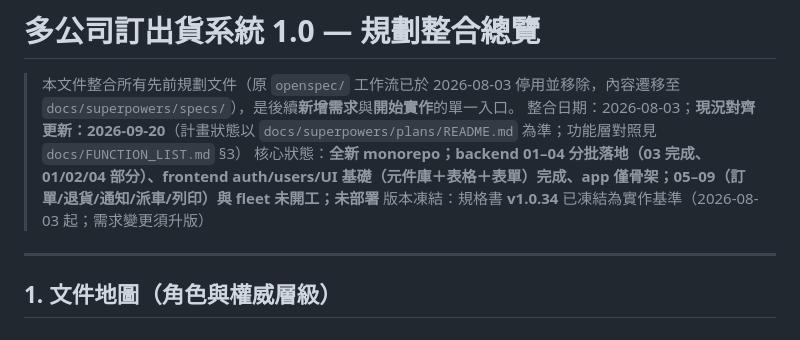
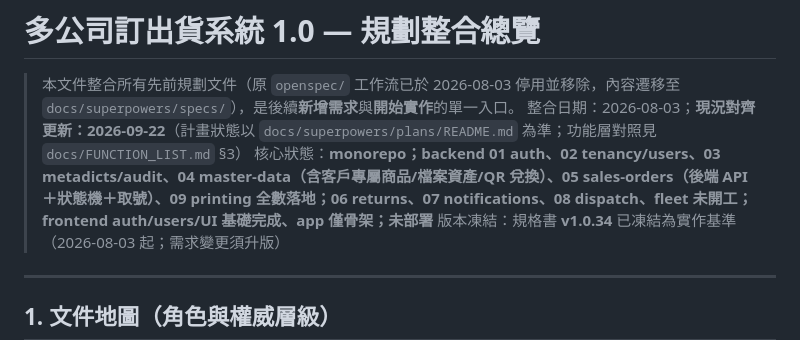
Before and after one commit to sw-ssd/sales-order-dispatch, a Markdown page: docs/PLANNING_OVERVIEW.md, the part around the change. GitHub-like rendering.

```diff
--- a/docs/PLANNING_OVERVIEW.md
+++ b/docs/PLANNING_OVERVIEW.md
@@ -1,8 +1,8 @@
 # 多公司訂出貨系統 1.0 — 規劃整合總覽
 
 > 本文件整合所有先前規劃文件（原 `openspec/` 工作流已於 2026-08-03 停用並移除，內容遷移至 `docs/superpowers/specs/`），是後續**新增需求**與**開始實作**的單一入口。
-> 整合日期：2026-08-03；**現況對齊更新：2026-09-20**（計畫狀態以 `docs/superpowers/plans/README.md` 為準；功能層對照見 `docs/FUNCTION_LIST.md` §3）
-> 核心狀態：**全新 monorepo；backend 01–04 分批落地（03 完成、01/02/04 部分）、frontend auth/users/UI 基礎（元件庫＋表格＋表單）完成、app 僅骨架；05–09（訂單/退貨/通知/派車/列印）與 fleet 未開工；未部署**
+> 整合日期：2026-08-03；**現況對齊更新：2026-09-22**（計畫狀態以 `docs/superpowers/plans/README.md` 為準；功能層對照見 `docs/FUNCTION_LIST.md` §3）
+> 核心狀態：**monorepo；backend 01 auth、02 tenancy/users、03 metadicts/audit、04 master-data（含客戶專屬商品/檔案資產/QR 兌換）、05 sales-orders（後端 API＋狀態機＋取號）、09 printing 全數落地；06 returns、07 notifications、08 dispatch、fleet 未開工；frontend auth/users/UI 基礎完成、app 僅骨架；未部署**
 > 版本凍結：規格書 **v1.0.34** 已凍結為實作基準（2026-08-03 起；需求變更須升版）
 
 ---
```
Also changed, not shown: docs/FUNCTION_LIST.md (+19 -20 lines), 1 other file.
